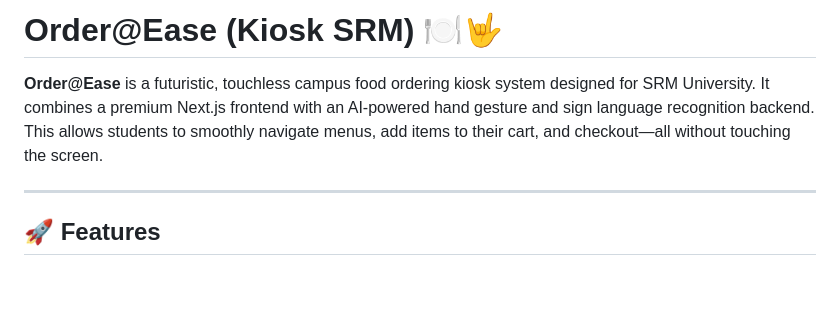
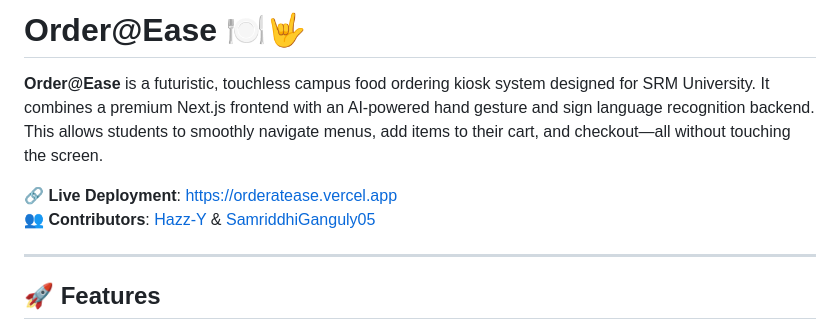
Before and after one commit to Hazz-Y/kiosk_srm, a Markdown page: README.md, the part around the change. Drawn GitHub-style; blank space fills up the shorter version.

Commit message:
docs: Add deployment link and contributors

```diff
--- a/README.md
+++ b/README.md
@@ -1,6 +1,9 @@
-# Order@Ease (Kiosk SRM) 🍽️🤟
+# Order@Ease 🍽️🤟
 
 **Order@Ease** is a futuristic, touchless campus food ordering kiosk system designed for SRM University. It combines a premium Next.js frontend with an AI-powered hand gesture and sign language recognition backend. This allows students to smoothly navigate menus, add items to their cart, and checkout—all without touching the screen.
+
+🔗 **Live Deployment**: [https://orderatease.vercel.app](https://orderatease.vercel.app)
+👥 **Contributors**: [Hazz-Y](https://github.com/Hazz-Y) & [SamriddhiGanguly05](https://github.com/SamriddhiGanguly05)
 
 ---
 
```
